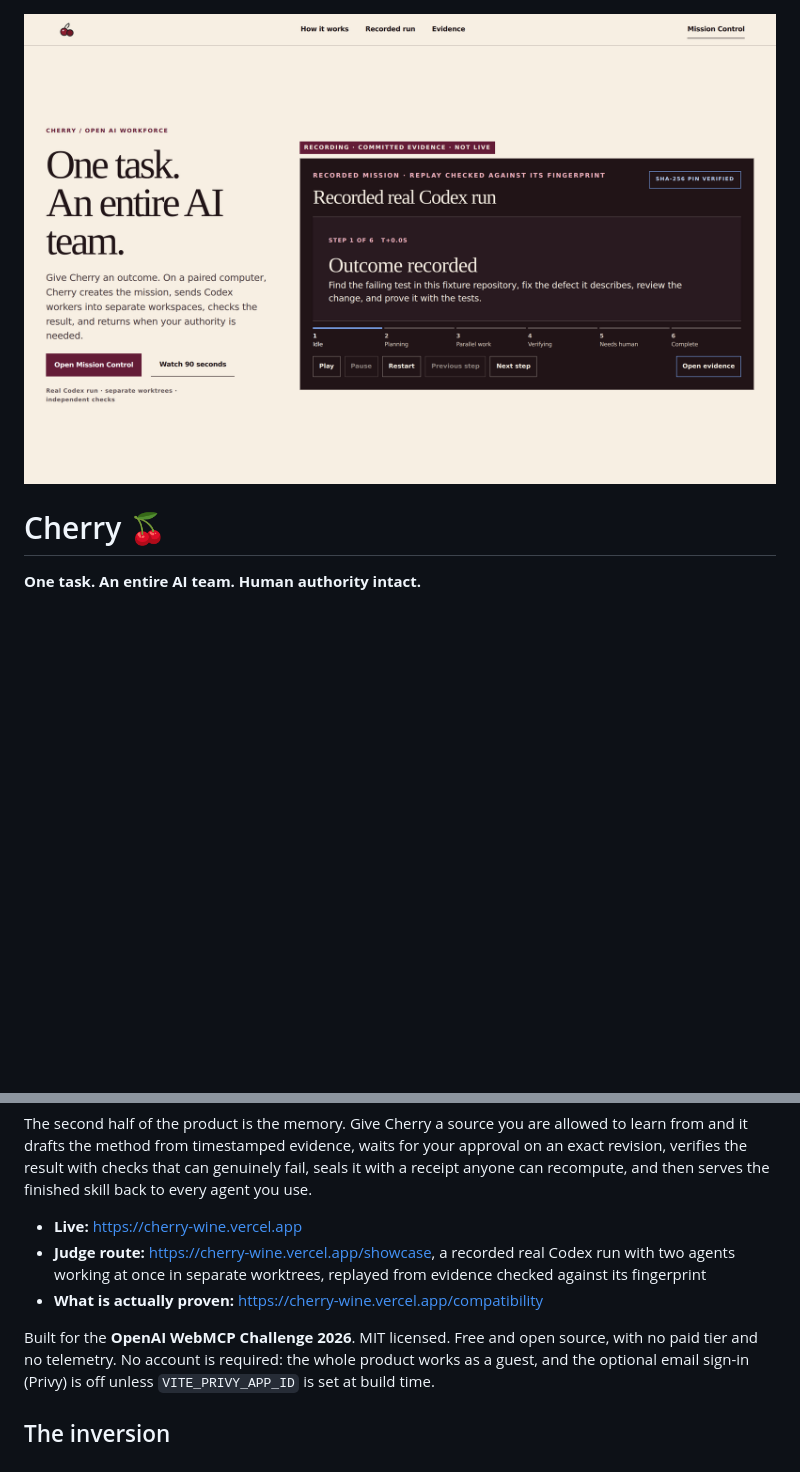
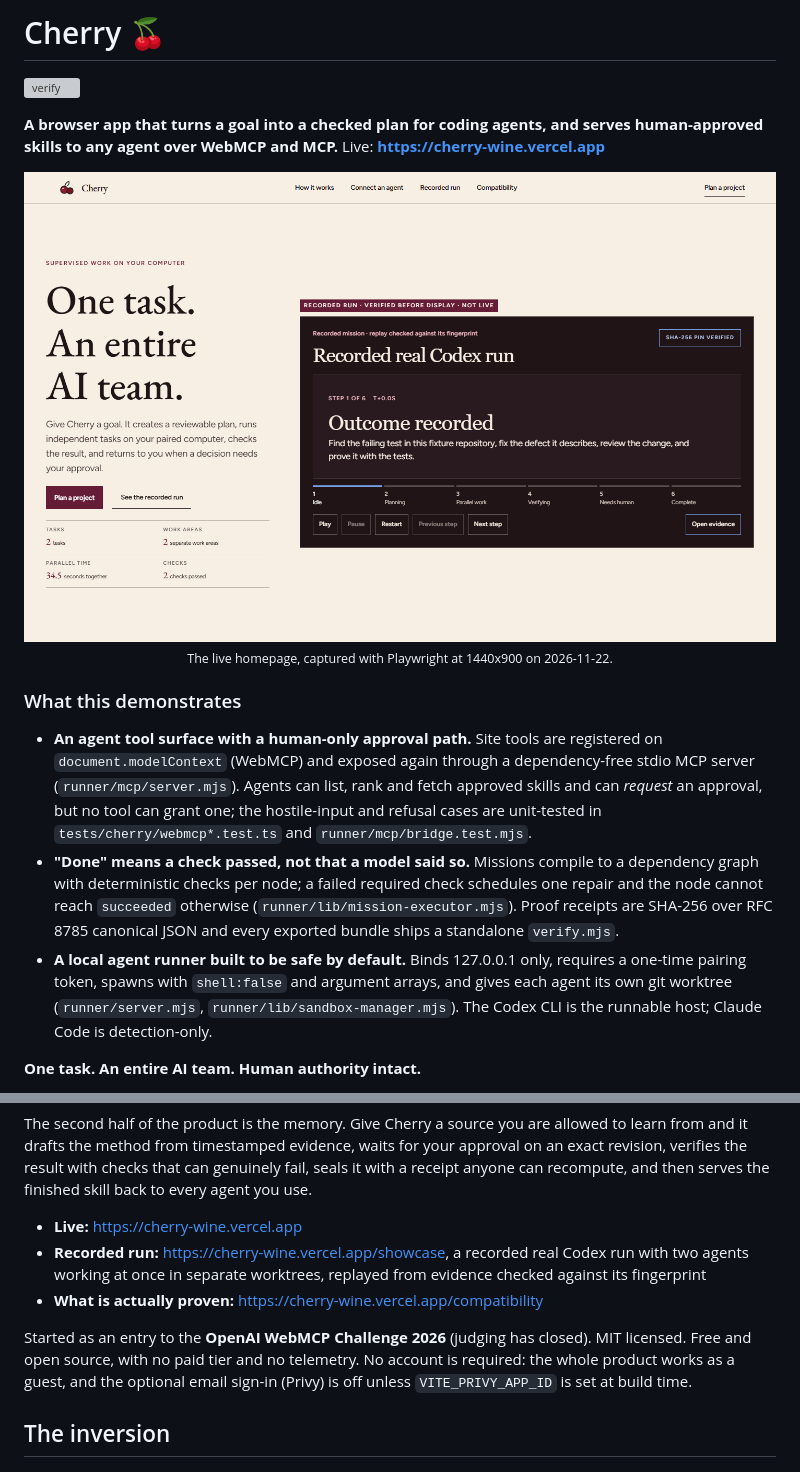
Before and after one commit to vaibhav4046/cherry, a Markdown page: README.md, 2 parts joined by grey strips. Drawn GitHub-style; pictures changed too: docs/assets/cherry-live-1440.png (added); blank space fills up the shorter version; grey boxes are pictures that could not be loaded.

Commit message:
docs: lead the README with a live screenshot, CI badge and what it demonstrates

```diff
--- a/README.md
+++ b/README.md
@@ -1,8 +1,30 @@
+# Cherry 🍒
+
+[![verify](https://github.com/vaibhav4046/cherry/actions/workflows/verify.yml/badge.svg?branch=main)](https://github.com/vaibhav4046/cherry/actions/workflows/verify.yml)
+
+**A browser app that turns a goal into a checked plan for coding agents, and serves human-approved
+skills to any agent over WebMCP and MCP.** Live: **https://cherry-wine.vercel.app**
+
 <p align="center">
-  <img src="docs/media/cherry-landing.png" alt="Cherry landing page: one task, an entire AI team, with the recorded real Codex run playing beside it" width="820">
+  <img src="docs/assets/cherry-live-1440.png" alt="Cherry live homepage at 1440x900: one task, an entire AI team" width="820">
+  <br><sub>The live homepage, captured with Playwright at 1440x900 on 2026-11-22.</sub>
 </p>
 
-# Cherry 🍒
+### What this demonstrates
+
+- **An agent tool surface with a human-only approval path.** Site tools are registered on
+  `document.modelContext` (WebMCP) and exposed again through a dependency-free stdio MCP server
+  (`runner/mcp/server.mjs`). Agents can list, rank and fetch approved skills and can *request* an
+  approval, but no tool can grant one; the hostile-input and refusal cases are unit-tested in
+  `tests/cherry/webmcp*.test.ts` and `runner/mcp/bridge.test.mjs`.
+- **"Done" means a check passed, not that a model said so.** Missions compile to a dependency graph
+  with deterministic checks per node; a failed required check schedules one repair and the node
+  cannot reach `succeeded` otherwise (`runner/lib/mission-executor.mjs`). Proof receipts are SHA-256
+  over RFC 8785 canonical JSON and every exported bundle ships a standalone `verify.mjs`.
+- **A local agent runner built to be safe by default.** Binds 127.0.0.1 only, requires a one-time
+  pairing token, spawns with `shell:false` and argument arrays, and gives each agent its own git
+  worktree (`runner/server.mjs`, `runner/lib/sandbox-manager.mjs`). The Codex CLI is the runnable
+  host; Claude Code is detection-only.
 
 **One task. An entire AI team. Human authority intact.**
 
@@ -22,11 +44,11 @@ verifies the result with checks that can genuinely fail, seals it with a receipt
 recompute, and then serves the finished skill back to every agent you use.
 
 - **Live:** https://cherry-wine.vercel.app
-- **Judge route:** https://cherry-wine.vercel.app/showcase, a recorded real Codex run with two agents
+- **Recorded run:** https://cherry-wine.vercel.app/showcase, a recorded real Codex run with two agents
   working at once in separate worktrees, replayed from evidence checked against its fingerprint
 - **What is actually proven:** https://cherry-wine.vercel.app/compatibility
 
-Built for the **OpenAI WebMCP Challenge 2026**. MIT licensed. Free and open source, with no paid
+Started as an entry to the **OpenAI WebMCP Challenge 2026** (judging has closed). MIT licensed. Free and open source, with no paid
 tier and no telemetry. No account is required: the whole product works as a guest, and the optional
 email sign-in (Privy) is off unless `VITE_PRIVY_APP_ID` is set at build time.
 
```
